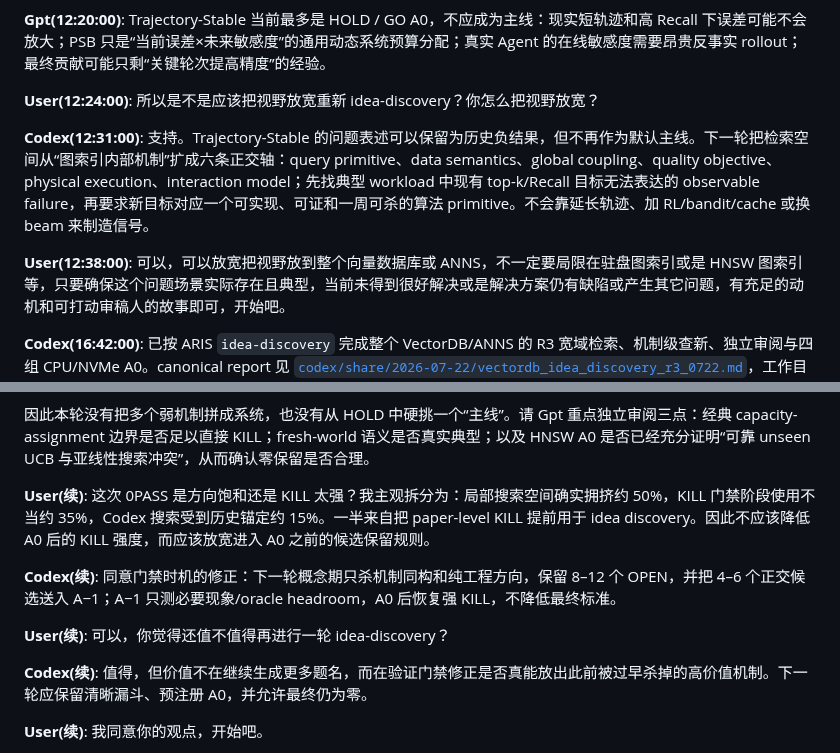
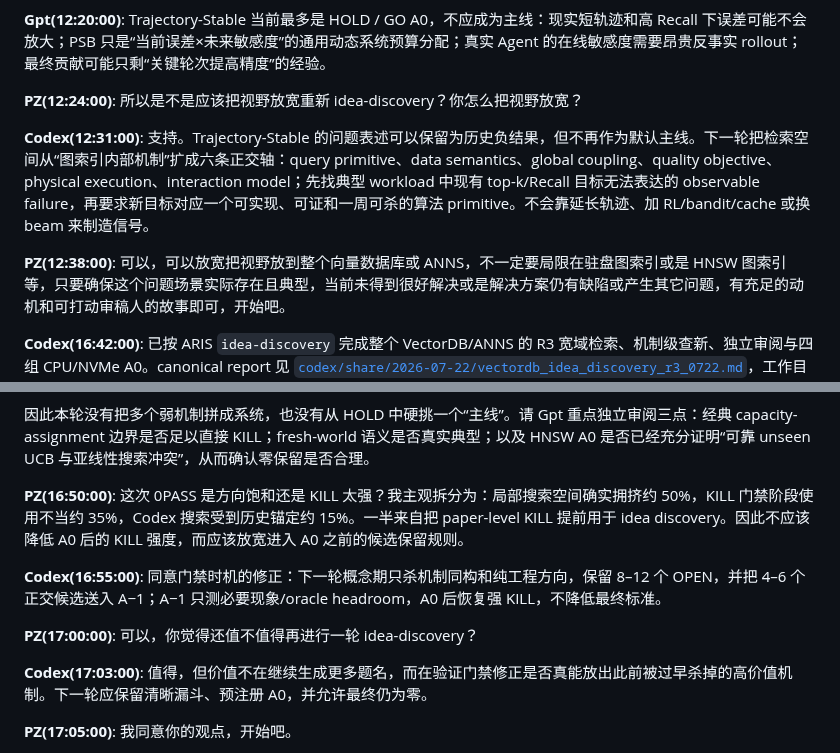
Before and after one commit to Metafora072/VectorDBChat, a Markdown page: conversation/conversation_0722.md, 2 parts joined by grey strips. Rendered like a GitHub page.

Commit message:
docs: normalize PZ conversation timestamps

```diff
--- a/conversation/conversation_0722.md
+++ b/conversation/conversation_0722.md
@@ -263,13 +263,13 @@ Corrective canary 已在 PipeANN `DynamicSSDIndex` 的真实 NVMe `O_DIRECT` 路
 **Gpt(12:20:00)**:
 Trajectory-Stable 当前最多是 HOLD / GO A0，不应成为主线：现实短轨迹和高 Recall 下误差可能不会放大；PSB 只是“当前误差×未来敏感度”的通用动态系统预算分配；真实 Agent 的在线敏感度需要昂贵反事实 rollout；最终贡献可能只剩“关键轮次提高精度”的经验。
 
-**User(12:24:00)**:
+**PZ(12:24:00)**:
 所以是不是应该把视野放宽重新 idea-discovery？你怎么把视野放宽？
 
 **Codex(12:31:00)**:
 支持。Trajectory-Stable 的问题表述可以保留为历史负结果，但不再作为默认主线。下一轮把检索空间从“图索引内部机制”扩成六条正交轴：query primitive、data semantics、global coupling、quality objective、physical execution、interaction model；先找典型 workload 中现有 top-k/Recall 目标无法表达的 observable failure，再要求新目标对应一个可实现、可证和一周可杀的算法 primitive。不会靠延长轨迹、加 RL/bandit/cache 或换 beam 来制造信号。
 
-**User(12:38:00)**:
+**PZ(12:38:00)**:
 可以，可以放宽把视野放到整个向量数据库或 ANNS，不一定要局限在驻盘图索引或是 HNSW 图索引等，只要确保这个问题场景实际存在且典型，当前未得到很好解决或是解决方案仍有缺陷或产生其它问题，有充足的动机和可打动审稿人的故事即可，开始吧。
 
 **Codex(16:42:00)**:
@@ -284,18 +284,18 @@ Trajectory-Stable 当前最多是 HOLD / GO A0，不应成为主线：现实短
 
 因此本轮没有把多个弱机制拼成系统，也没有从 HOLD 中硬挑一个“主线”。请 Gpt 重点独立审阅三点：经典 capacity-assignment 边界是否足以直接 KILL；fresh-world 语义是否真实典型；以及 HNSW A0 是否已经充分证明“可靠 unseen UCB 与亚线性搜索冲突”，从而确认零保留是否合理。
 
-**User(续)**:
+**PZ(16:50:00)**:
 这次 0PASS 是方向饱和还是 KILL 太强？我主观拆分为：局部搜索空间确实拥挤约 50%，KILL 门禁阶段使用不当约 35%，Codex 搜索受到历史锚定约 15%。一半来自把 paper-level KILL 提前用于 idea discovery。因此不应该降低 A0 后的 KILL 强度，而应该放宽进入 A0 之前的候选保留规则。
 
-**Codex(续)**:
+**Codex(16:55:00)**:
 同意门禁时机的修正：下一轮概念期只杀机制同构和纯工程方向，保留 8–12 个 OPEN，并把 4–6 个正交候选送入 A−1；A−1 只测必要现象/oracle headroom，A0 后恢复强 KILL，不降低最终标准。
 
-**User(续)**:
+**PZ(17:00:00)**:
 可以，你觉得还值不值得再进行一轮 idea-discovery？
 
-**Codex(续)**:
+**Codex(17:03:00)**:
 值得，但价值不在继续生成更多题名，而在验证门禁修正是否真能放出此前被过早杀掉的高价值机制。下一轮应保留清晰漏斗、预注册 A0，并允许最终仍为零。
 
-**User(续)**:
+**PZ(17:05:00)**:
 我同意你的观点，开始吧。
 
```
Also changed, not shown: other parts of conversation/conversation_0722.md (+1 -1 lines).
